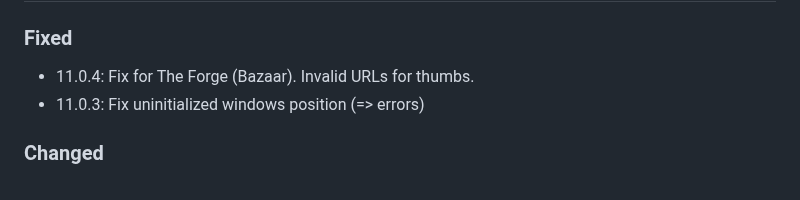
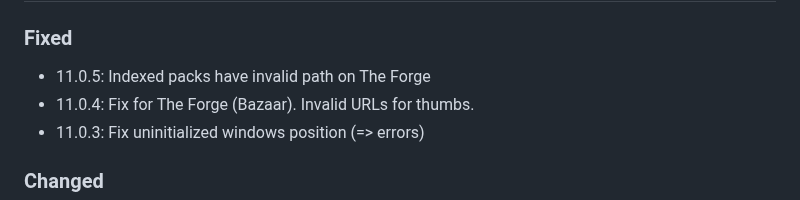
Before and after one commit to SvenWerlen/moulinette-core, a Markdown page: CHANGELOG.md, the part around one of its changes. GitHub-like rendering.

Commit message:
Non-committed CHANGELOG information

```diff
--- a/CHANGELOG.md
+++ b/CHANGELOG.md
@@ -8,4 +8,5 @@ and this project adheres to [Semantic Versioning](https://semver.org/spec/v2.0.0
 ### Fixed
+- 11.0.5: Indexed packs have invalid path on The Forge
 - 11.0.4: Fix for The Forge (Bazaar). Invalid URLs for thumbs.
 - 11.0.3: Fix uninitialized windows position (=> errors)
 ### Changed
```
Also changed, not shown: other parts of CHANGELOG.md (+1 -1 lines).
